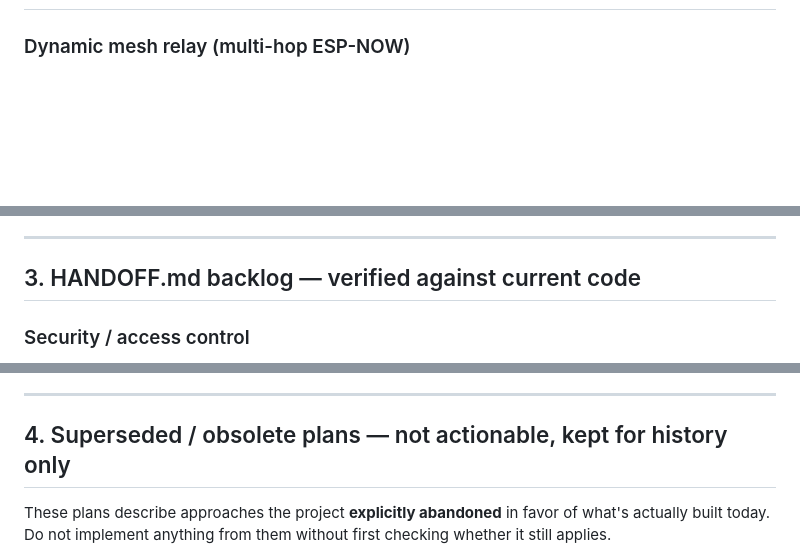
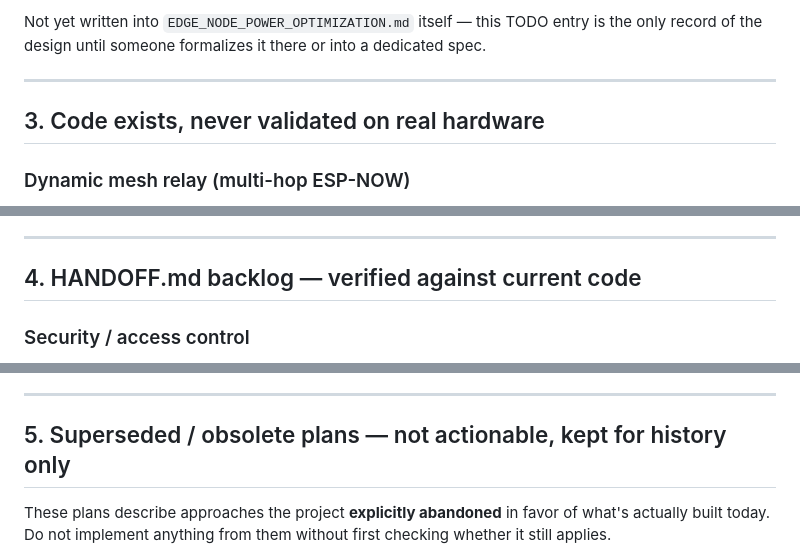
Before and after one commit to vtsitotas/GreenHouse, a Markdown page: TODO.md, 3 parts joined by grey strips. Drawn GitHub-style; blank space fills up the shorter version.

```diff
--- a/TODO.md
+++ b/TODO.md
@@ -40,3 +125,10 @@ but removing the AP-mode timer (this spec's Goal 4) makes it urgent to fix now.
+Not yet written into `EDGE_NODE_POWER_OPTIMIZATION.md` itself — this TODO
+entry is the only record of the design until someone formalizes it there or
+into a dedicated spec.
+
+---
+
+## 3. Code exists, never validated on real hardware
 
 ### Dynamic mesh relay (multi-hop ESP-NOW)
 **Spec/plan:** `docs/superpowers/specs/2026-07-09-dynamic-mesh-relay-design.md`,
@@ -68,7 +160,7 @@ committing to this track.
 
 ---
 
-## 3. HANDOFF.md backlog — verified against current code
+## 4. HANDOFF.md backlog — verified against current code
 
 ### Security / access control
 - [ ] `/pair` and `/api/history*` have no authentication beyond LAN/hotspot
@@ -131,7 +223,7 @@ committing to this track.
 
 ---
 
-## 4. Superseded / obsolete plans — not actionable, kept for history only
+## 5. Superseded / obsolete plans — not actionable, kept for history only
 
 These plans describe approaches the project **explicitly abandoned** in favor
 of what's actually built today. Do not implement anything from them without
```
Also changed, not shown: other parts of TODO.md (+86 -1 lines).
